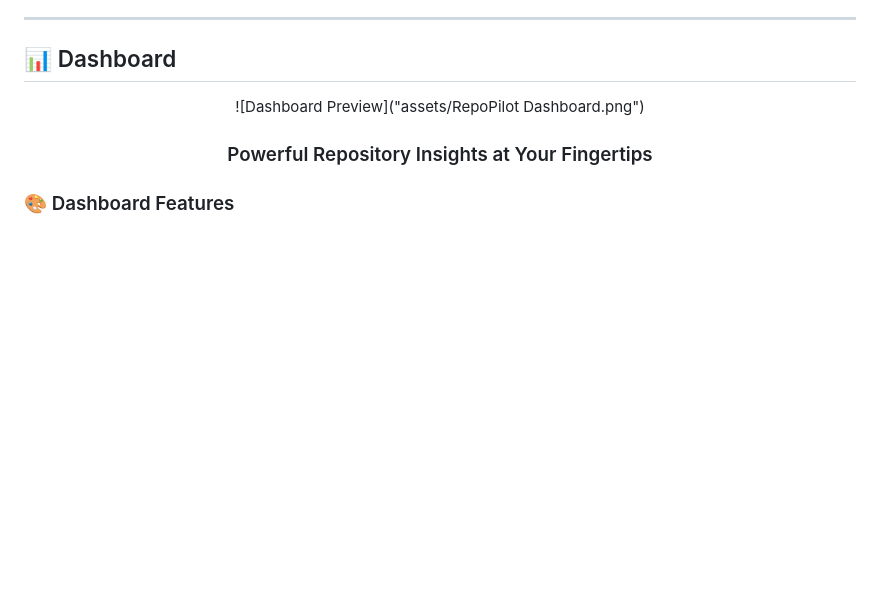
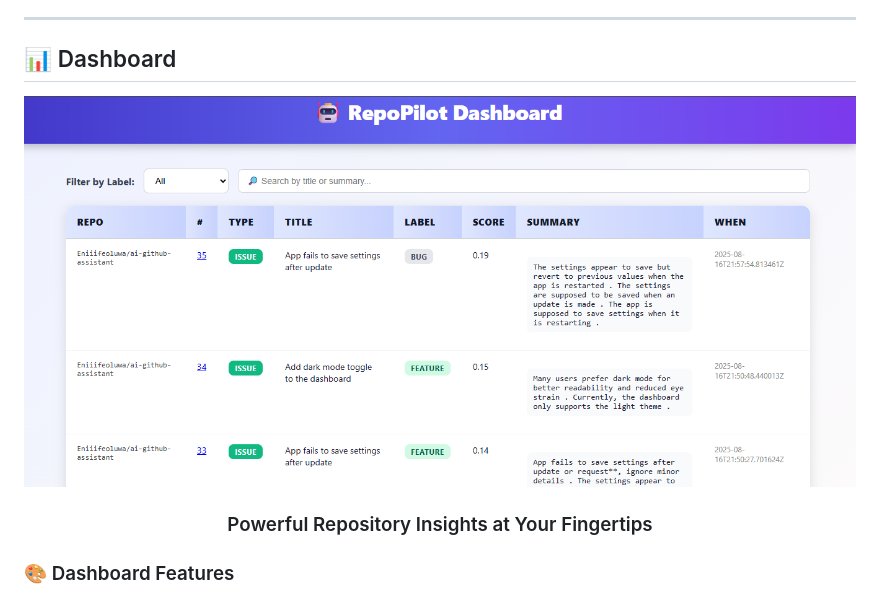
Before and after one commit to Eniiifeoluwa/RepoPilot, a Markdown page: README.md, the part around the change. GitHub-like rendering; blank space fills up the shorter version.

```diff
--- a/README.md
+++ b/README.md
@@ -147,7 +147,7 @@ When someone opens or edits an issue or PR, RepoPilot:
 
 <div align="center">
 
-![Dashboard Preview]("assets/RepoPilot Dashboard.png")
+![Dashboard Preview](assets/Dashboard.png)
 
 ### Powerful Repository Insights at Your Fingertips
 
```
